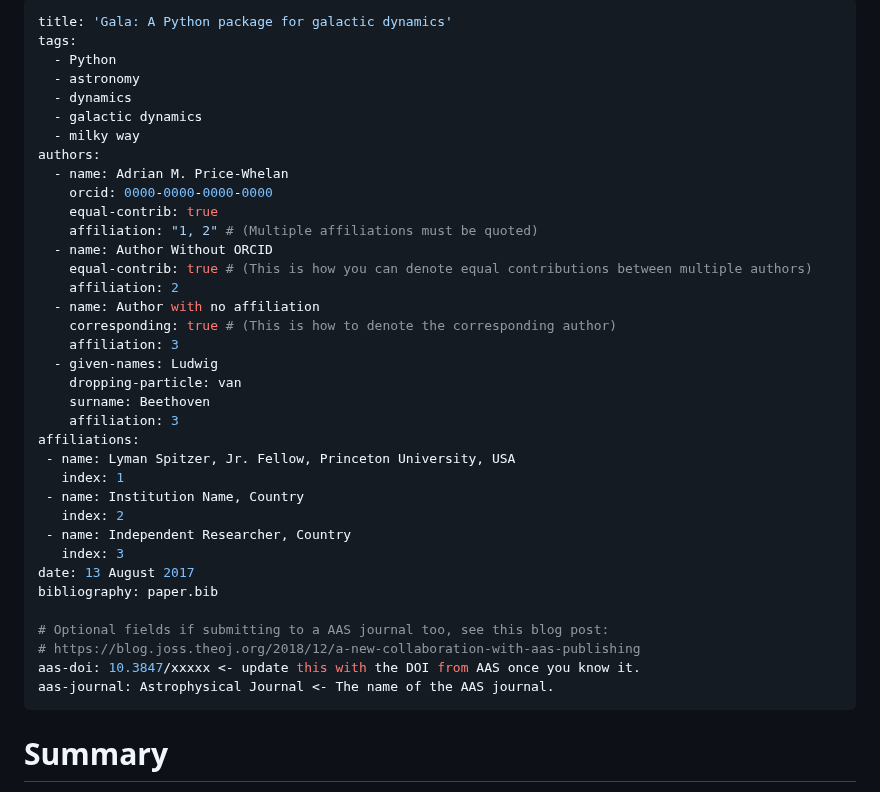
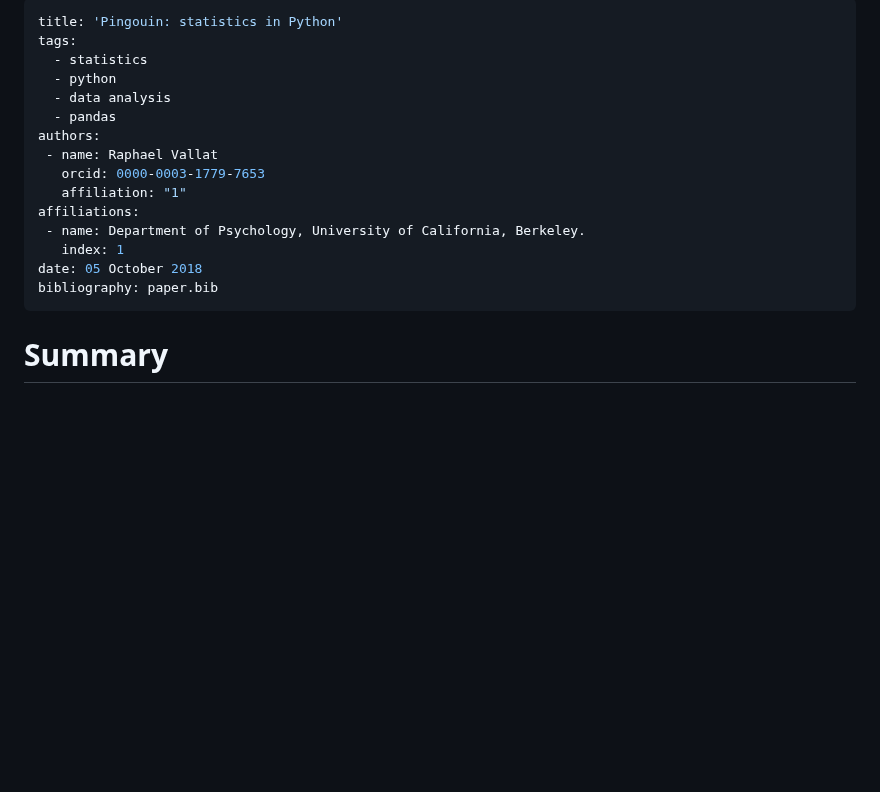
Before and after one commit to akikuno/cstag, a Markdown page: paper/paper.md, the part around the change. Rendered like a GitHub page; blank space fills up the shorter version.

Commit message:
another posicon

```diff
--- a/paper/paper.md
+++ b/paper/paper.md
@@ -1,40 +1,19 @@
 ---
-title: 'Gala: A Python package for galactic dynamics'
+title: 'Pingouin: statistics in Python'
 tags:
-  - Python
-  - astronomy
-  - dynamics
-  - galactic dynamics
-  - milky way
+  - statistics
+  - python
+  - data analysis
+  - pandas
 authors:
-  - name: Adrian M. Price-Whelan
-    orcid: 0000-0000-0000-0000
-    equal-contrib: true
-    affiliation: "1, 2" # (Multiple affiliations must be quoted)
-  - name: Author Without ORCID
-    equal-contrib: true # (This is how you can denote equal contributions between multiple authors)
-    affiliation: 2
-  - name: Author with no affiliation
-    corresponding: true # (This is how to denote the corresponding author)
-    affiliation: 3
-  - given-names: Ludwig
-    dropping-particle: van
-    surname: Beethoven
-    affiliation: 3
+ - name: Raphael Vallat
+   orcid: 0000-0003-1779-7653
+   affiliation: "1"
 affiliations:
- - name: Lyman Spitzer, Jr. Fellow, Princeton University, USA
+ - name: Department of Psychology, University of California, Berkeley.
    index: 1
- - name: Institution Name, Country
-   index: 2
- - name: Independent Researcher, Country
-   index: 3
-date: 13 August 2017
+date: 05 October 2018
 bibliography: paper.bib
-
-# Optional fields if submitting to a AAS journal too, see this blog post:
-# https://blog.joss.theoj.org/2018/12/a-new-collaboration-with-aas-publishing
-aas-doi: 10.3847/xxxxx <- update this with the DOI from AAS once you know it.
-aas-journal: Astrophysical Journal <- The name of the AAS journal.
 ---
 
 <!-- ---
```
